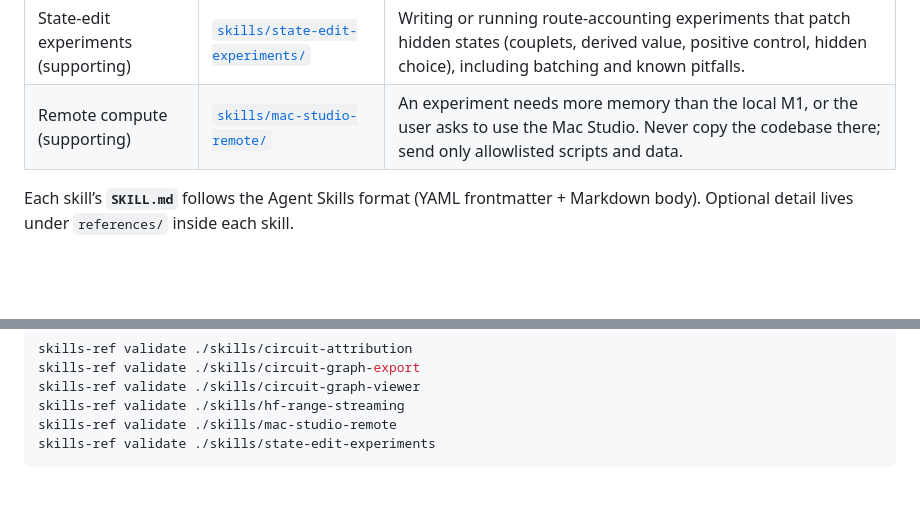
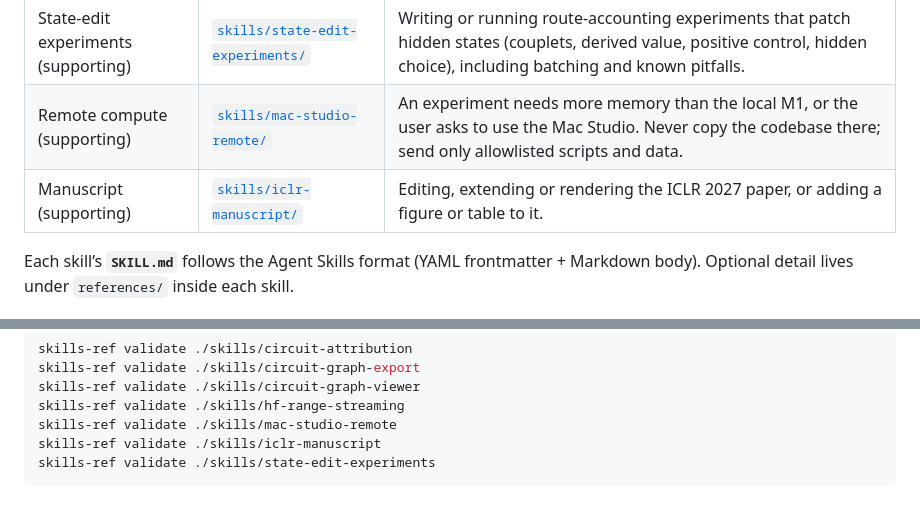
Before and after one commit to atsoceda/amu, a Markdown page: AGENTS.md, 2 parts joined by grey strips. Drawn GitHub-style; blank space fills up the shorter version.

````diff
--- a/AGENTS.md
+++ b/AGENTS.md
@@ -18,6 +18,7 @@ Validated commands and defaults live in each skill's `SKILL.md` and `references/
 | Large-file streaming (supporting) | [`skills/hf-range-streaming/`](skills/hf-range-streaming/) | A job needs parts of very large Hugging Face files (transcoders, feature cards) that do not fit on disk, or range downloads are slow or return HTTP 429. |
 | State-edit experiments (supporting) | [`skills/state-edit-experiments/`](skills/state-edit-experiments/) | Writing or running route-accounting experiments that patch hidden states (couplets, derived value, positive control, hidden choice), including batching and known pitfalls. |
 | Remote compute (supporting) | [`skills/mac-studio-remote/`](skills/mac-studio-remote/) | An experiment needs more memory than the local M1, or the user asks to use the Mac Studio. Never copy the codebase there; send only allowlisted scripts and data. |
+| Manuscript (supporting) | [`skills/iclr-manuscript/`](skills/iclr-manuscript/) | Editing, extending or rendering the ICLR 2027 paper, or adding a figure or table to it. |
 
 Each skill’s **`SKILL.md`** follows the Agent Skills format (YAML frontmatter + Markdown body). Optional detail lives under `references/` inside each skill.
 
@@ -223,5 +224,6 @@ skills-ref validate ./skills/circuit-graph-export
 skills-ref validate ./skills/circuit-graph-viewer
 skills-ref validate ./skills/hf-range-streaming
 skills-ref validate ./skills/mac-studio-remote
+skills-ref validate ./skills/iclr-manuscript
 skills-ref validate ./skills/state-edit-experiments
 ```
````
Also changed, not shown: skills/iclr-manuscript/SKILL.md (added, +81 -0 lines).
